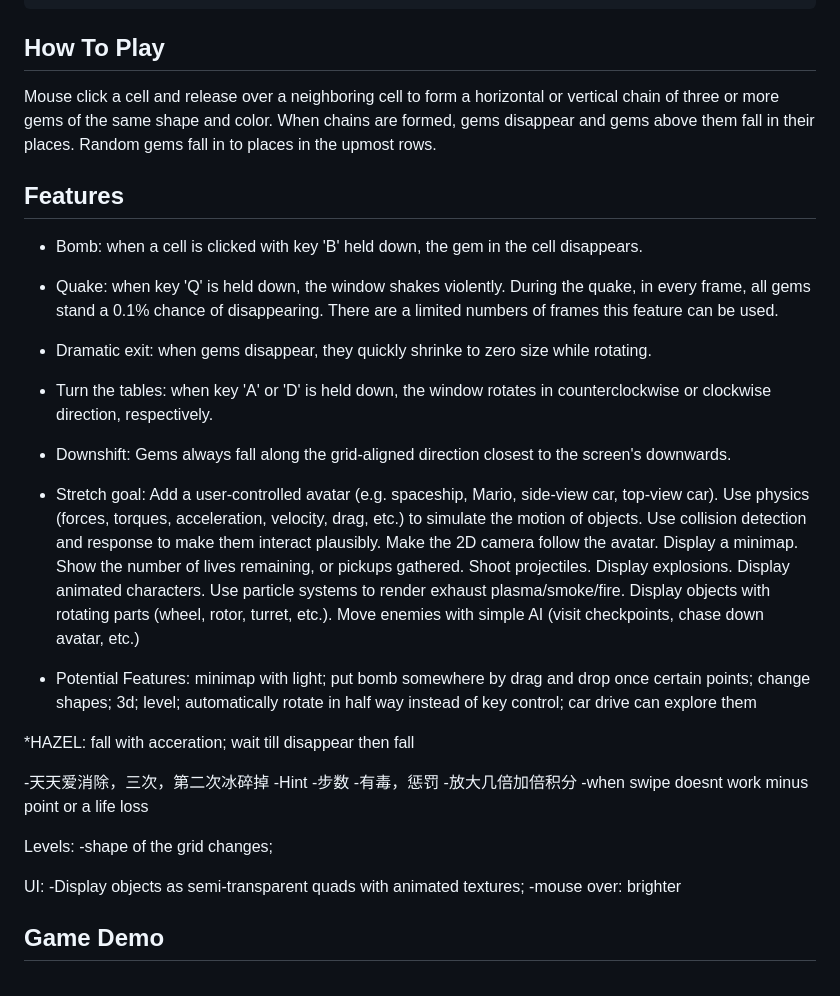
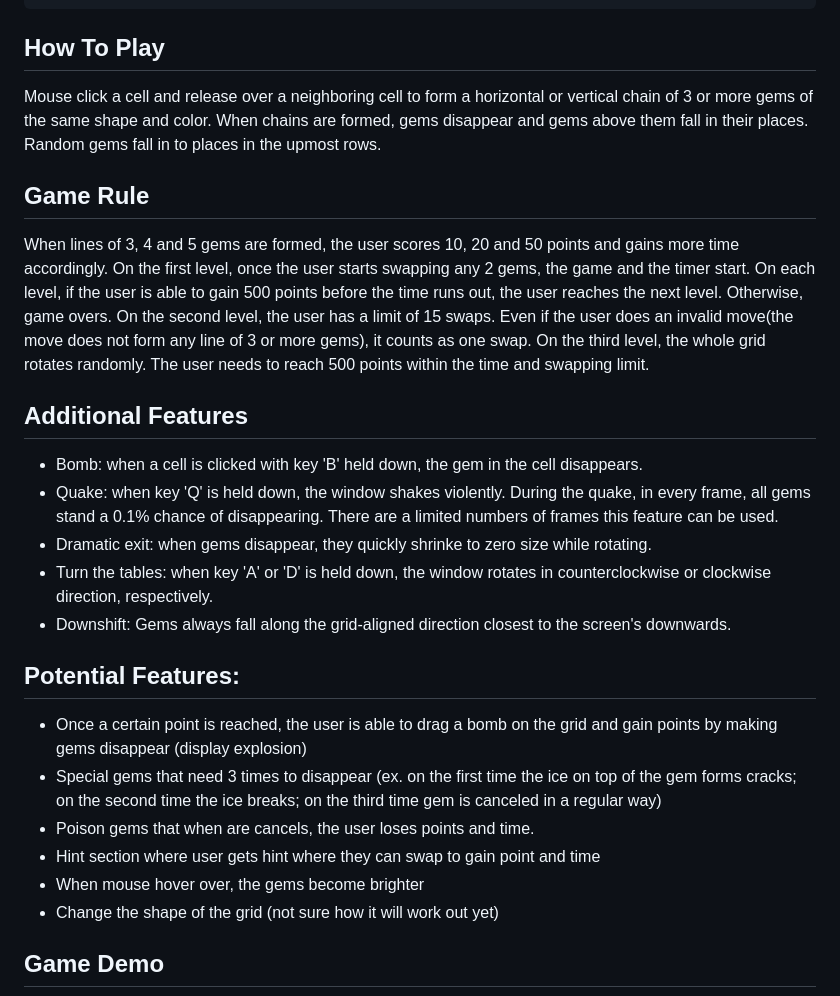
Before and after one commit to meganzhao10/WebGL_Gem-Swap, a Markdown page: README.md, the part around the change printed below. GitHub-like rendering.

````diff
--- a/README.md
+++ b/README.md
@@ -17,43 +17,25 @@ $ open index.html
 ```
 
 ## How To Play
-Mouse click a cell and release over a neighboring cell to form a horizontal or vertical chain of three or more gems of the same shape and color.
-When chains are formed, gems disappear and gems above them fall in their places. Random gems fall in to places in the upmost rows.
+Mouse click a cell and release over a neighboring cell to form a horizontal or vertical chain of 3 or more gems of the same shape and color. When chains are formed, gems disappear and gems above them fall in their places. Random gems fall in to places in the upmost rows.
 
-## Features
+## Game Rule
+When lines of 3, 4 and 5 gems are formed, the user scores 10, 20 and 50 points and gains more time accordingly. On the first level, once the user starts swapping any 2 gems, the game and the timer start. On each level, if the user is able to gain 500 points before the time runs out, the user reaches the next level. Otherwise, game overs. On the second level, the user has a limit of 15 swaps. Even if the user does an invalid move(the move does not form any line of 3 or more gems), it counts as one swap. On the third level, the whole grid rotates randomly. The user needs to reach 500 points within the time and swapping limit.
+
+## Additional Features
 * Bomb: when a cell is clicked with key 'B' held down, the gem in the cell disappears.
 * Quake: when key 'Q' is held down, the window shakes violently. During the quake, in every frame, all gems stand a 0.1% chance of disappearing. There are a limited numbers of frames this feature can be used.
 * Dramatic exit: when gems disappear, they quickly shrinke to zero size while rotating.
 * Turn the tables: when key 'A' or 'D' is held down, the window rotates in counterclockwise or clockwise direction, respectively.
 * Downshift: Gems always fall along the grid-aligned direction closest to the screen's downwards.
 
-
-* Stretch goal: Add a user-controlled avatar (e.g. spaceship, Mario, side-view car, top-view car).  Use physics (forces, torques, acceleration, velocity, drag, etc.) to simulate the motion of objects. Use collision detection and response to make them interact plausibly. Make the 2D camera follow the avatar. Display a minimap. Show the number of lives remaining, or pickups gathered. Shoot projectiles. Display explosions. Display animated characters. Use particle systems to render exhaust plasma/smoke/fire. Display objects with rotating parts (wheel, rotor, turret, etc.). Move enemies with simple AI (visit checkpoints, chase down avatar, etc.)
-
-
-* Potential Features:
-minimap with light;
-put bomb somewhere by drag and drop once certain points; change shapes; 3d; level; automatically rotate in half way instead of key control;
-car drive can explore them
-
-*HAZEL: fall with acceration; wait till disappear then fall
-
-
--天天爱消除，三次，第二次冰碎掉
--Hint
--步数
--有毒，惩罚
--放大几倍加倍积分
--when swipe doesnt work minus point or  a life loss
-
-
-Levels:
--shape of the grid changes;
-
-UI:
--Display objects as semi-transparent quads with animated textures;
--mouse over: brighter
-
+## Potential Features:
+* Once a certain point is reached, the user is able to drag a bomb on the grid and gain points by making gems disappear (display explosion)
+* Special gems that need 3 times to disappear (ex. on the first time the ice on top of the gem forms cracks; on the second time the ice breaks; on the third time gem is canceled in a regular way)
+* Poison gems that when are cancels, the user loses points and time.
+* Hint section where user gets hint where they can swap to gain point and time
+* When mouse hover over, the gems become brighter
+* Change the shape of the grid (not sure how it will work out yet)
 
 ## Game Demo
 
````
Also changed, not shown: other parts of README.md (+4 -3 lines), img-demo/img1.png (deleted), img-demo/img2.png (deleted), img-demo/level1.png (added), img-demo/level2.png (added), img-demo/level3.png (added), 7 other files.
